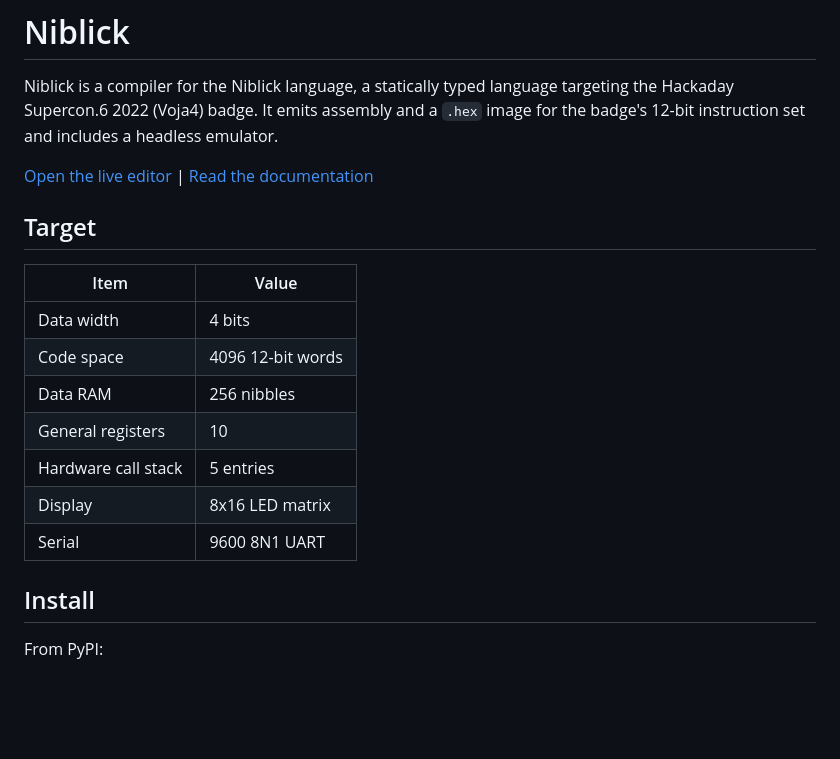
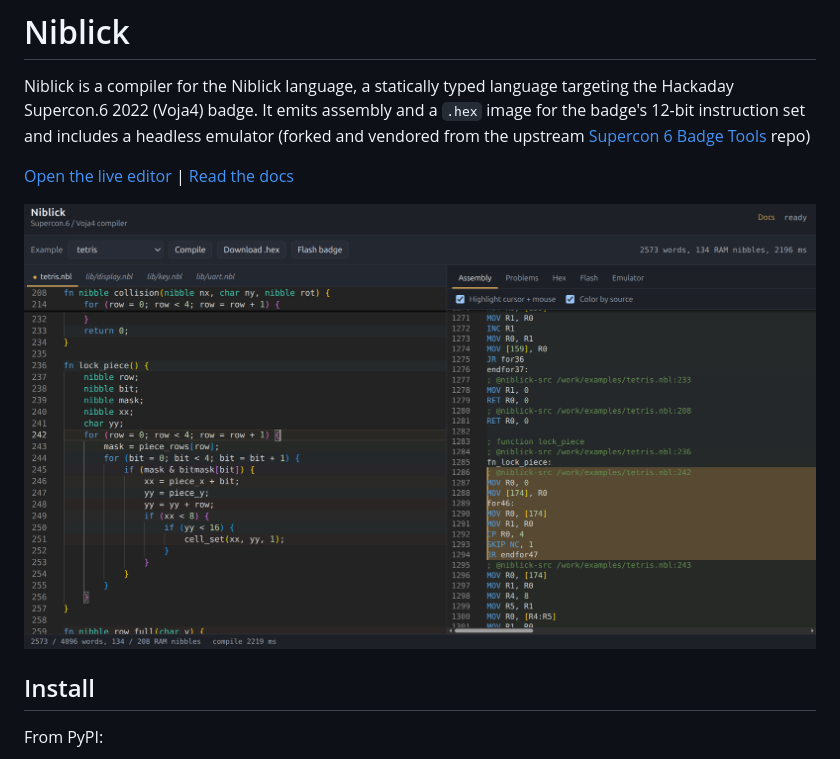
Before and after one commit to furrysalamander/niblick, a Markdown page: README.md, the part around the change. GitHub-like rendering; pictures changed too: images/web_compiler.png (added); blank space fills up the shorter version.

Commit message:
add screenshot of web editor

```diff
--- a/README.md
+++ b/README.md
@@ -3,22 +3,12 @@
 Niblick is a compiler for the Niblick language, a statically typed language
 targeting the Hackaday Supercon.6 2022 (Voja4) badge. It emits assembly and a
 `.hex` image for the badge's 12-bit instruction set and includes a headless
-emulator.
+emulator (forked and vendored from the upstream [Supercon 6 Badge Tools](https://github.com/Hack-a-Day/2022-Supercon6-Badge-Tools/) repo)
 
 [Open the live editor](https://furrysalamander.github.io/niblick/) |
-[Read the documentation](https://furrysalamander.github.io/niblick/docs/)
+[Read the docs](https://furrysalamander.github.io/niblick/docs/)
 
-## Target
-
-| Item | Value |
-|---|---|
-| Data width | 4 bits |
-| Code space | 4096 12-bit words |
-| Data RAM | 256 nibbles |
-| General registers | 10 |
-| Hardware call stack | 5 entries |
-| Display | 8x16 LED matrix |
-| Serial | 9600 8N1 UART |
+![Screenshot of the live editor](images/web_compiler.png)
 
 ## Install
 
```
